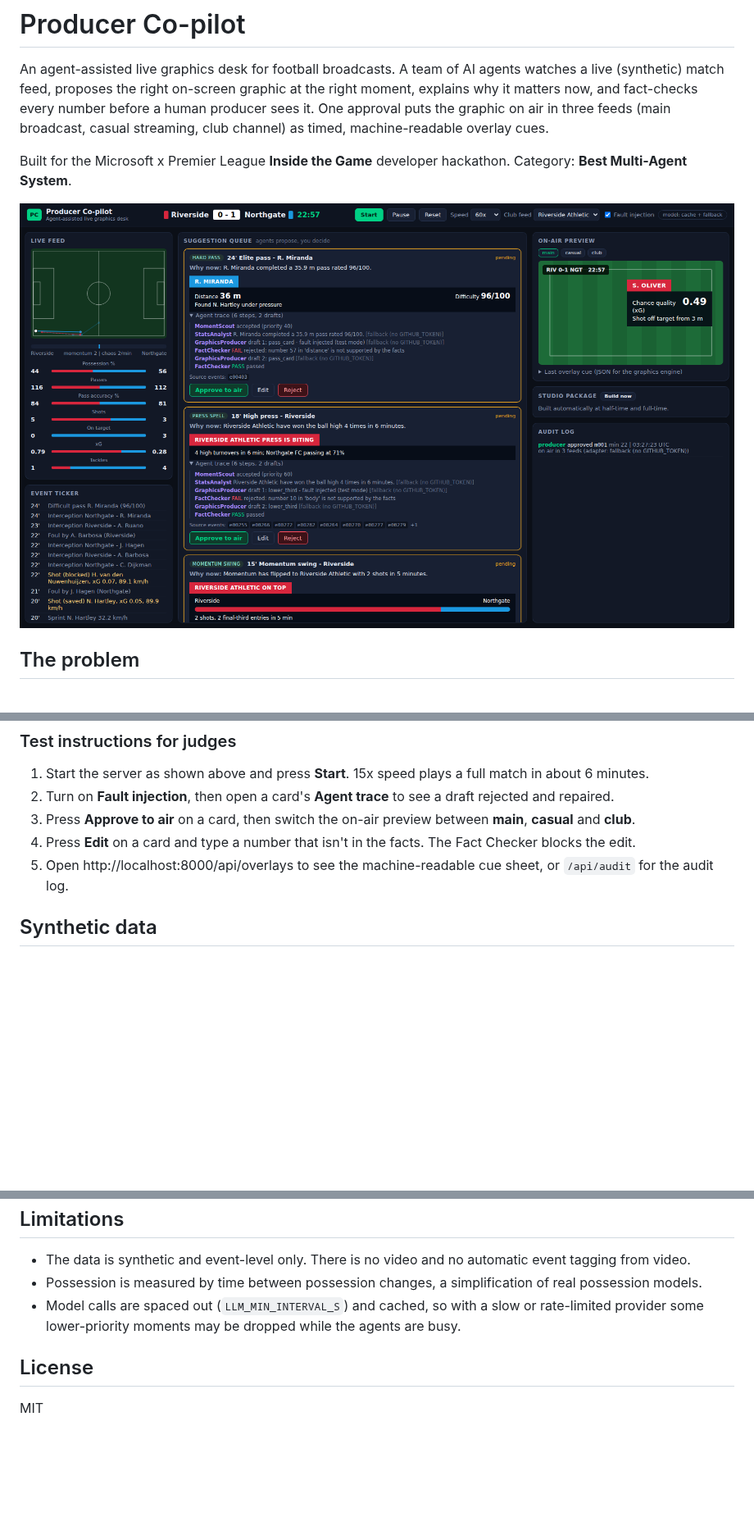
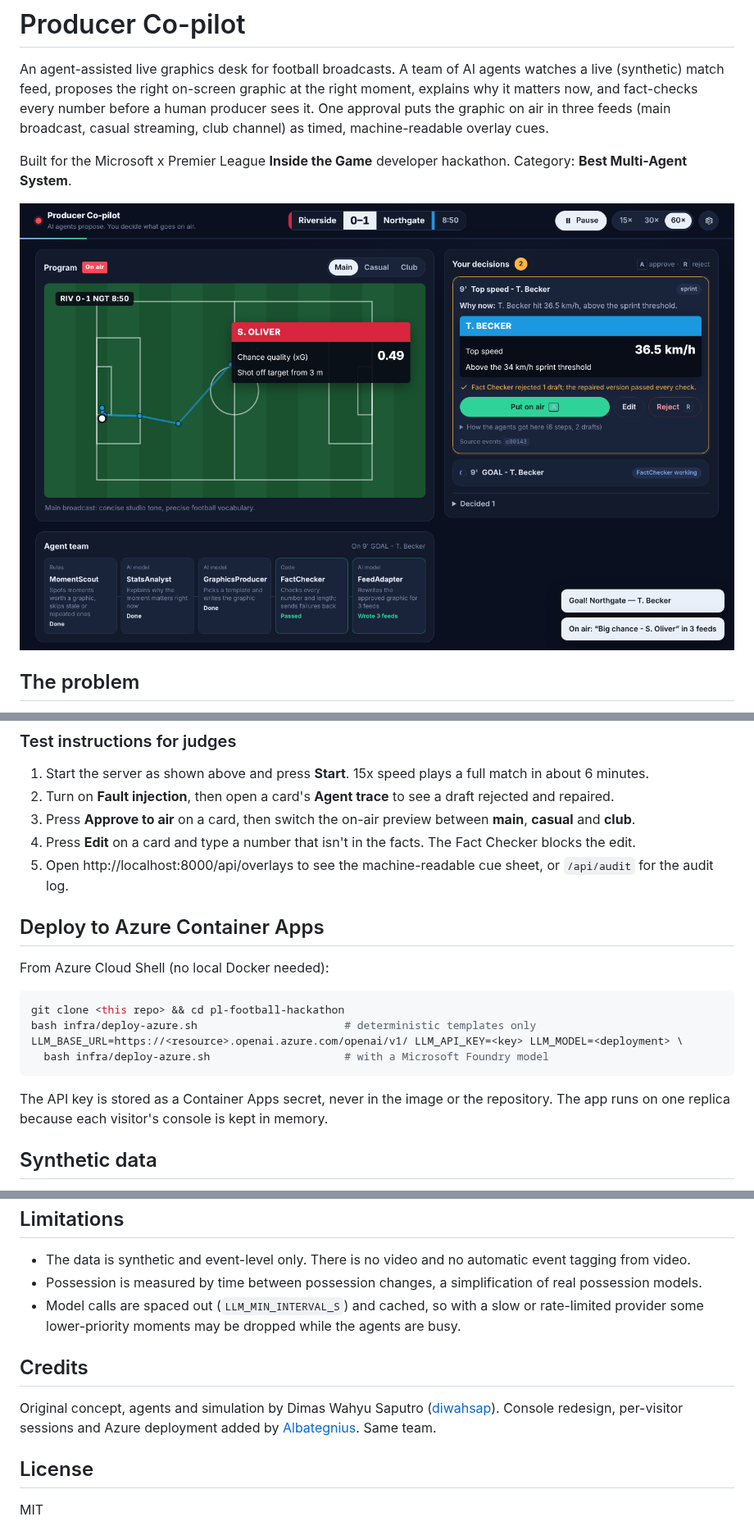
Before and after one commit to Albategnius/pl-football-hackathon, a Markdown page: README.md, 3 parts joined by grey strips. Shown at 82% size. GitHub-like rendering; pictures changed too: docs/console.png; blank space fills up the shorter version.

````diff
--- a/README.md
+++ b/README.md
@@ -83,6 +94,19 @@ Keyboard shortcuts: `a` approves and `r` rejects the highest-priority pending su
 3. Press **Approve to air** on a card, then switch the on-air preview between **main**, **casual** and **club**.
 4. Press **Edit** on a card and type a number that isn't in the facts. The Fact Checker blocks the edit.
 5. Open http://localhost:8000/api/overlays to see the machine-readable cue sheet, or `/api/audit` for the audit log.
+
+## Deploy to Azure Container Apps
+
+From Azure Cloud Shell (no local Docker needed):
+
+```bash
+git clone <this repo> && cd pl-football-hackathon
+bash infra/deploy-azure.sh                       # deterministic templates only
+LLM_BASE_URL=https://<resource>.openai.azure.com/openai/v1/ LLM_API_KEY=<key> LLM_MODEL=<deployment> \
+  bash infra/deploy-azure.sh                     # with a Microsoft Foundry model
+```
+
+The API key is stored as a Container Apps secret, never in the image or the repository. The app runs on one replica because each visitor's console is kept in memory.
 
 ## Synthetic data
 
@@ -119,6 +143,10 @@ The tests cover how realistic and deterministic the generated data is, that ever
 - Possession is measured by time between possession changes, a simplification of real possession models.
 - Model calls are spaced out (`LLM_MIN_INTERVAL_S`) and cached, so with a slow or rate-limited provider some lower-priority moments may be dropped while the agents are busy.
 
+## Credits
+
+Original concept, agents and simulation by Dimas Wahyu Saputro ([diwahsap](https://github.com/diwahsap)). Console redesign, per-visitor sessions and Azure deployment added by [Albategnius](https://github.com/Albategnius). Same team.
+
 ## License
 
 MIT
````
Also changed, not shown: other parts of README.md (+11 -0 lines), 8 other files.
